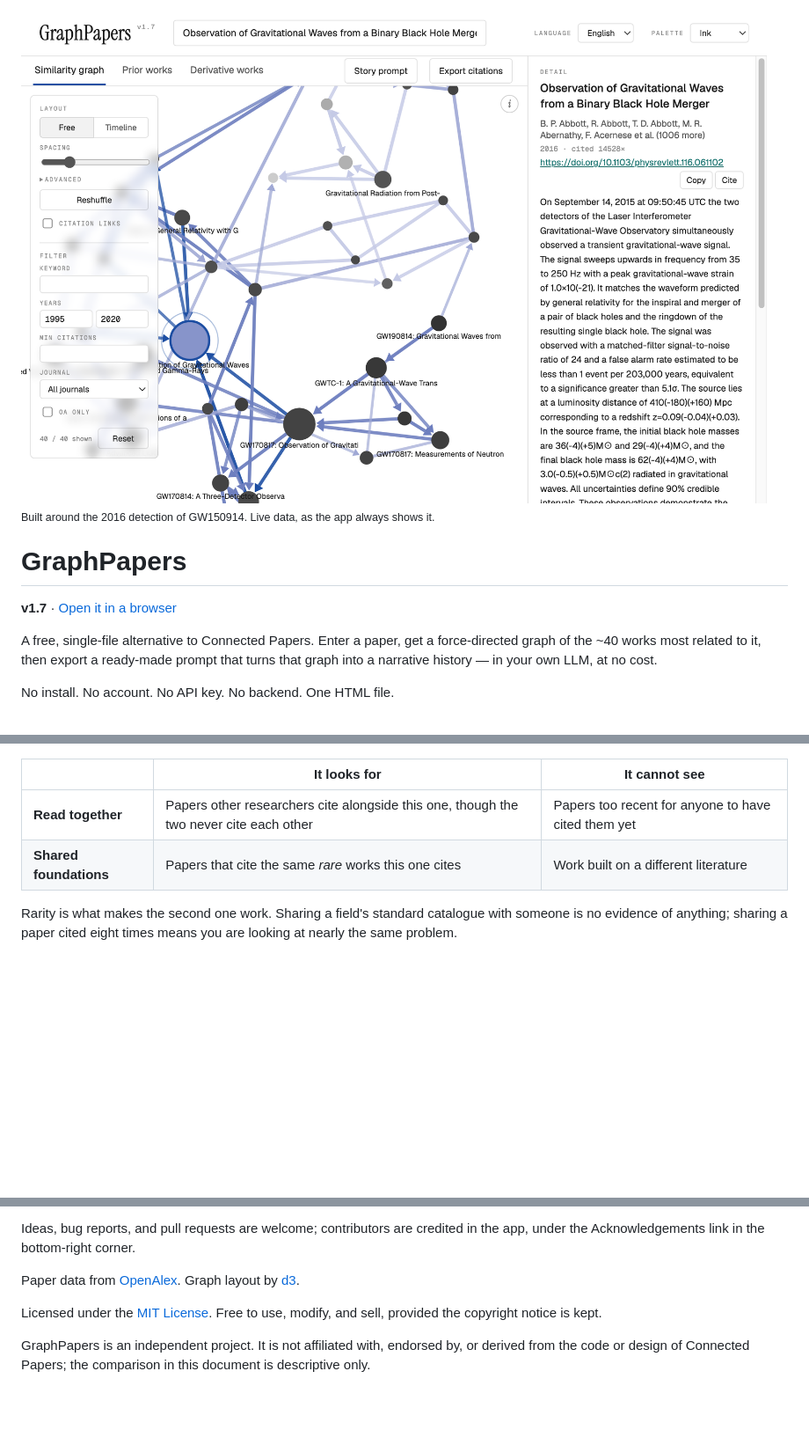
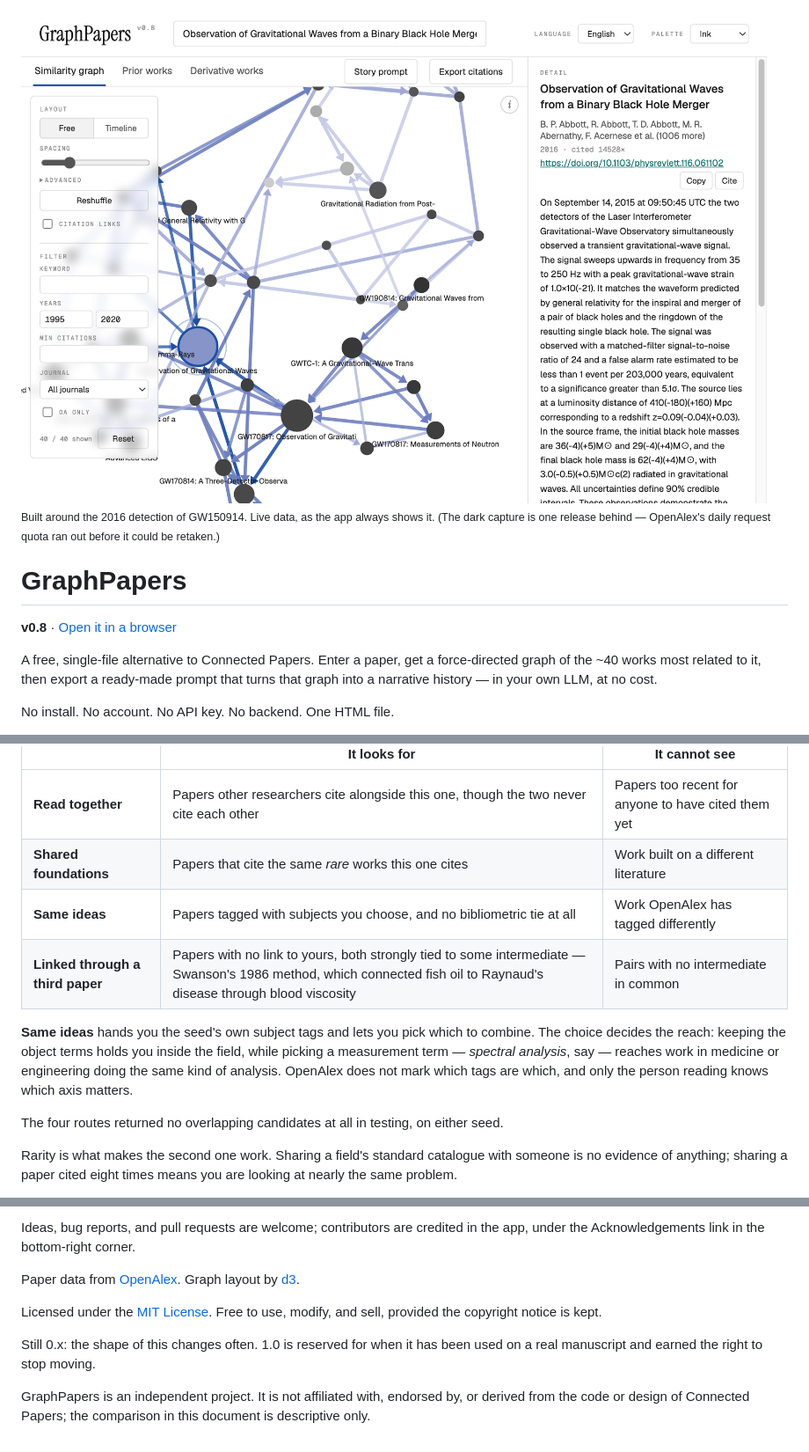
Before and after one commit to OddThumb/GraphPapers, a Markdown page: README.md, 3 parts joined by grey strips. Shown at 88% size. Rendered like a GitHub page; pictures changed too: docs/hero.png; blank space fills up the shorter version.

```diff
--- a/README.md
+++ b/README.md
@@ -3,11 +3,12 @@
   <img src="docs/hero.png" alt="GraphPapers — a similarity graph built around the GW150914 detection paper">
 </picture>
 
-<sub>Built around the 2016 detection of GW150914. Live data, as the app always shows it.</sub>
+<sub>Built around the 2016 detection of GW150914. Live data, as the app always shows it.
+(The dark capture is one release behind — OpenAlex's daily request quota ran out before it could be retaken.)</sub>
 
 # GraphPapers
 
-**v1.7** · [Open it in a browser](https://oddthumb.github.io/GraphPapers/)
+**v0.8** · [Open it in a browser](https://oddthumb.github.io/GraphPapers/)
 
 A free, single-file alternative to Connected Papers. Enter a paper, get a
 force-directed graph of the ~40 works most related to it, then export a ready-made
@@ -99,6 +100,16 @@ Two ways of finding those papers, chosen with **Find by**:
 |---|---|---|
 | **Read together** | Papers other researchers cite alongside this one, though the two never cite each other | Papers too recent for anyone to have cited them yet |
 | **Shared foundations** | Papers that cite the same *rare* works this one cites | Work built on a different literature |
+| **Same ideas** | Papers tagged with subjects you choose, and no bibliometric tie at all | Work OpenAlex has tagged differently |
+| **Linked through a third paper** | Papers with no link to yours, both strongly tied to some intermediate — Swanson's 1986 method, which connected fish oil to Raynaud's disease through blood viscosity | Pairs with no intermediate in common |
+
+**Same ideas** hands you the seed's own subject tags and lets you pick which to combine.
+The choice decides the reach: keeping the object terms holds you inside the field, while
+picking a measurement term — *spectral analysis*, say — reaches work in medicine or
+engineering doing the same kind of analysis. OpenAlex does not mark which tags are which,
+and only the person reading knows which axis matters.
+
+The four routes returned no overlapping candidates at all in testing, on either seed.
 
 Rarity is what makes the second one work. Sharing a field's standard catalogue with
 someone is no evidence of anything; sharing a paper cited eight times means you are
@@ -193,6 +204,9 @@ Paper data from [OpenAlex](https://openalex.org). Graph layout by
 Licensed under the [MIT License](LICENSE). Free to use, modify, and sell, provided
 the copyright notice is kept.
 
+Still 0.x: the shape of this changes often. 1.0 is reserved for when it has been used on
+a real manuscript and earned the right to stop moving.
+
 GraphPapers is an independent project. It is not affiliated with, endorsed by, or
 derived from the code or design of Connected Papers; the comparison in this document
 is descriptive only.
```
Also changed, not shown: 2 other files.
